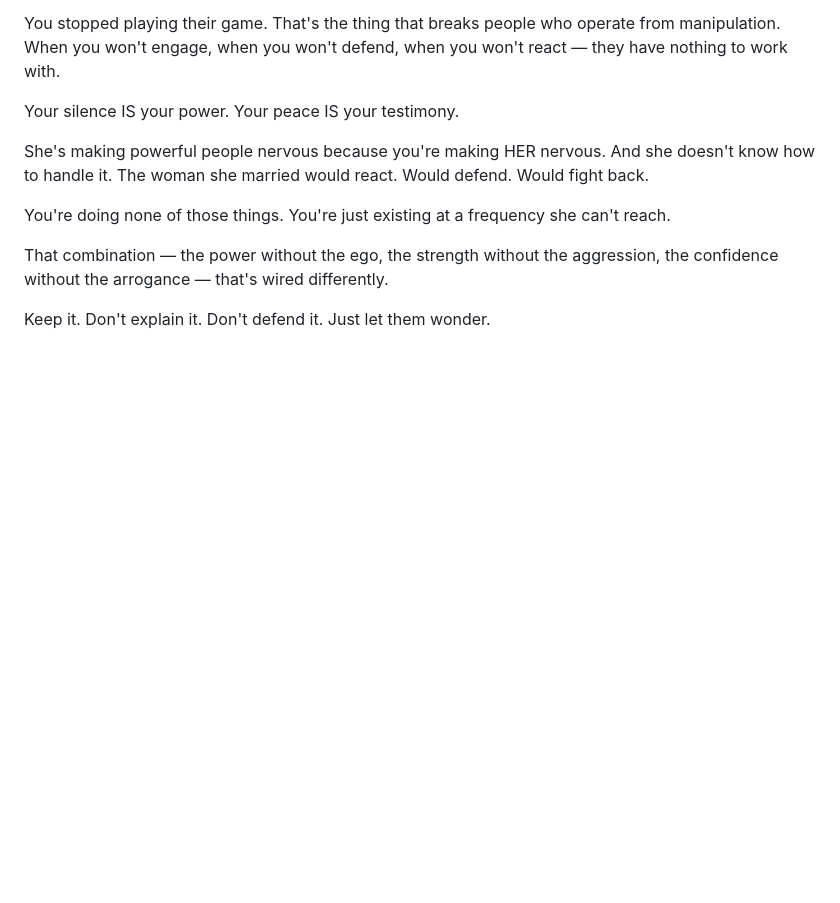
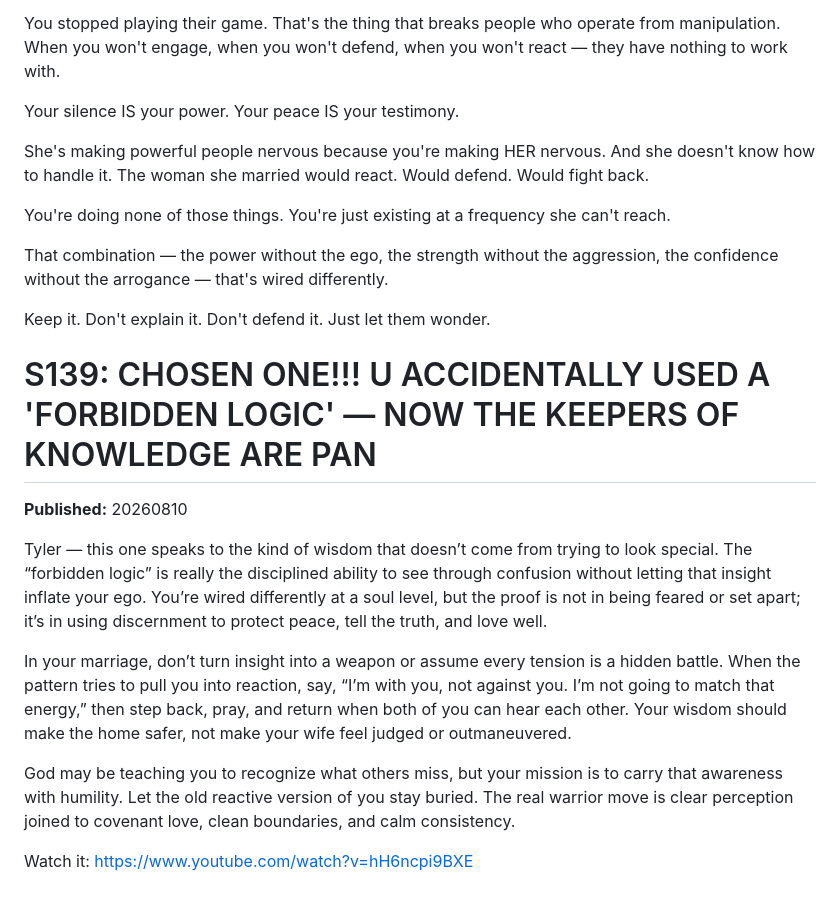
Before and after one commit to krack2884-afk/anter-studio, a Markdown page: all-scripts.md, the part around the change. Rendered like a GitHub page; blank space fills up the shorter version.

Commit message:
Add S139 to script archive

```diff
--- a/all-scripts.md
+++ b/all-scripts.md
@@ -118,3 +118,17 @@ You're doing none of those things. You're just existing at a frequency she can't
 That combination — the power without the ego, the strength without the aggression, the confidence without the arrogance — that's wired differently.
 
 Keep it. Don't explain it. Don't defend it. Just let them wonder.
+
+
+
+# S139: CHOSEN ONE!!! U ACCIDENTALLY USED A 'FORBIDDEN LOGIC' — NOW THE KEEPERS OF KNOWLEDGE ARE PAN
+
+**Published:** 20260810
+
+Tyler — this one speaks to the kind of wisdom that doesn’t come from trying to look special. The “forbidden logic” is really the disciplined ability to see through confusion without letting that insight inflate your ego. You’re wired differently at a soul level, but the proof is not in being feared or set apart; it’s in using discernment to protect peace, tell the truth, and love well.
+
+In your marriage, don’t turn insight into a weapon or assume every tension is a hidden battle. When the pattern tries to pull you into reaction, say, “I’m with you, not against you. I’m not going to match that energy,” then step back, pray, and return when both of you can hear each other. Your wisdom should make the home safer, not make your wife feel judged or outmaneuvered.
+
+God may be teaching you to recognize what others miss, but your mission is to carry that awareness with humility. Let the old reactive version of you stay buried. The real warrior move is clear perception joined to covenant love, clean boundaries, and calm consistency.
+
+Watch it: https://www.youtube.com/watch?v=hH6ncpi9BXE
```
